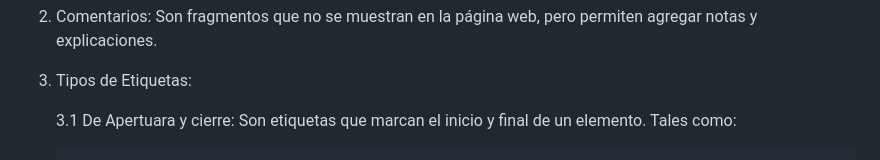
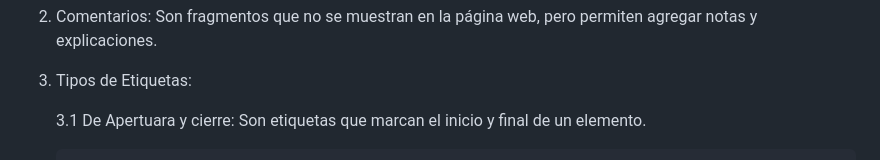
Before and after one commit to GallegoKevin/TareaS3_1, a Markdown page: readme.md, the part around the change printed below. GitHub-like rendering.

```diff
--- a/readme.md
+++ b/readme.md
@@ -10,5 +10,5 @@
 3. Tipos de Etiquetas:
 
    3.1 De Apertuara y cierre:
-       Son etiquetas que marcan el inicio y final de un elemento. Tales como:
+       Son etiquetas que marcan el inicio y final de un elemento.
 
```
Also changed, not shown: other parts of readme.md (+2 -2 lines).
